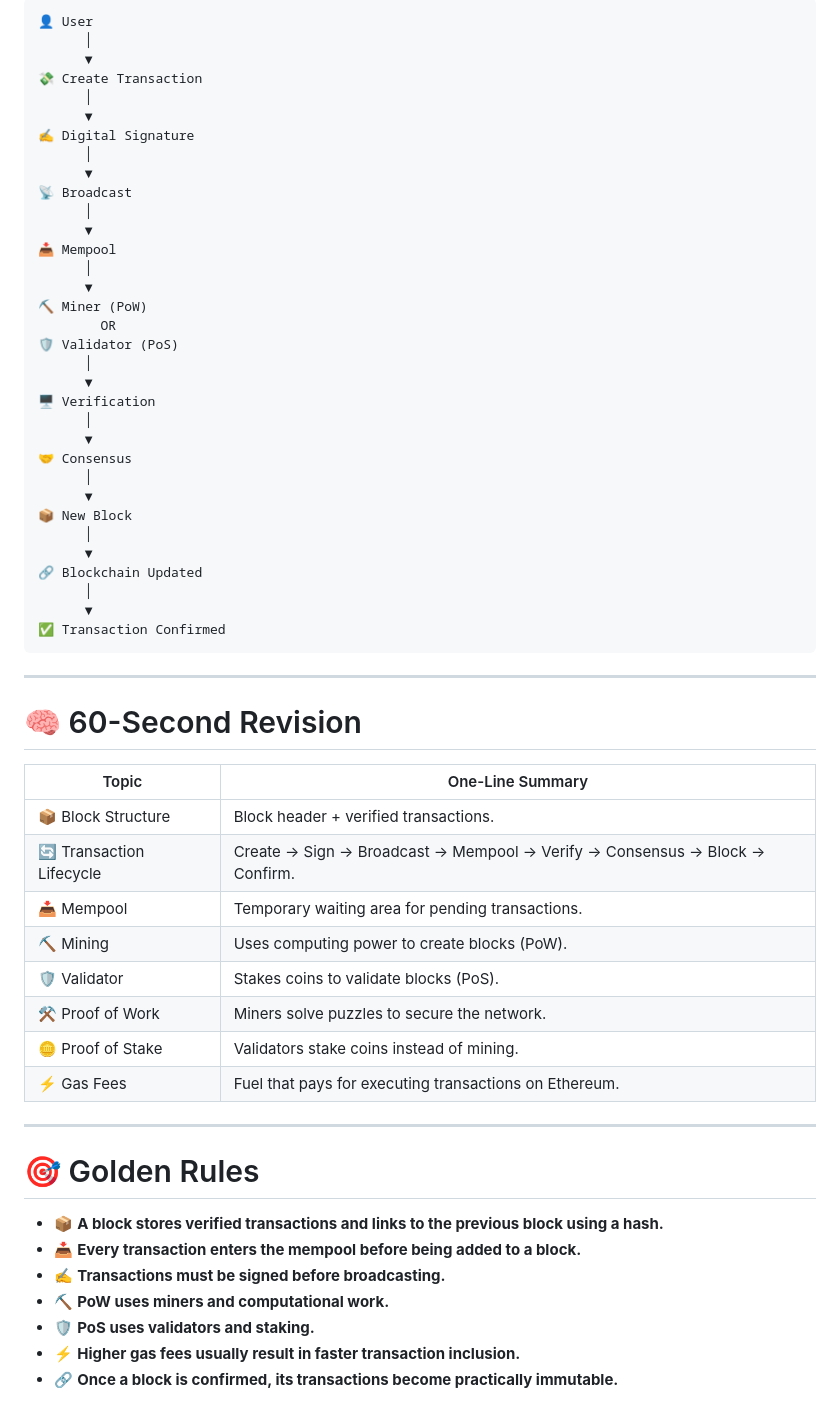
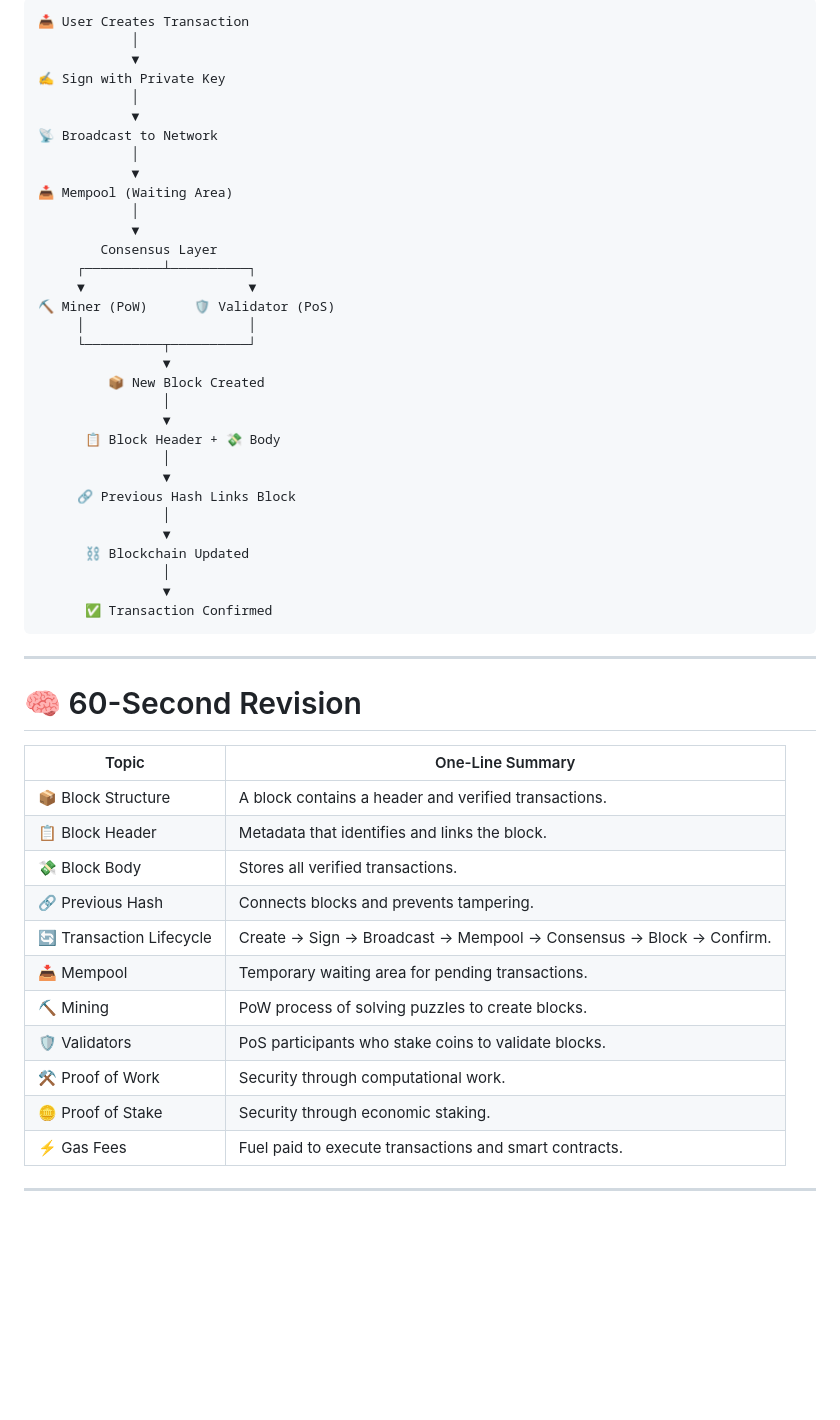
Before and after one commit to Maithali/blockchain-journey, a Markdown page: notes/Day4.md, the part around one of its changes. GitHub-like rendering; blank space fills up the shorter version.

````diff
--- a/notes/Day4.md
+++ b/notes/Day4.md
@@ -517,63 +516,55 @@ Gas Price
 
 ```text
-👤 User
-      │
-      ▼
-💸 Create Transaction
-      │
-      ▼
-✍️ Digital Signature
-      │
-      ▼
-📡 Broadcast
-      │
-      ▼
-📥 Mempool
-      │
-      ▼
-⛏️ Miner (PoW)
-        OR
-🛡️ Validator (PoS)
-      │
-      ▼
-🖥️ Verification
-      │
-      ▼
-🤝 Consensus
-      │
-      ▼
-📦 New Block
-      │
-      ▼
-🔗 Blockchain Updated
-      │
-      ▼
-✅ Transaction Confirmed
+📥 User Creates Transaction
+            │
+            ▼
+✍️ Sign with Private Key
+            │
+            ▼
+📡 Broadcast to Network
+            │
+            ▼
+📥 Mempool (Waiting Area)
+            │
+            ▼
+        Consensus Layer
+     ┌──────────┴──────────┐
+     ▼                     ▼
+⛏️ Miner (PoW)      🛡️ Validator (PoS)
+     │                     │
+     └──────────┬──────────┘
+                ▼
+         📦 New Block Created
+                │
+                ▼
+      📋 Block Header + 💸 Body
+                │
+                ▼
+     🔗 Previous Hash Links Block
+                │
+                ▼
+      ⛓️ Blockchain Updated
+                │
+                ▼
+      ✅ Transaction Confirmed
 ```
 
 ---
 
 # 🧠 60-Second Revision
 
-| Topic                    | One-Line Summary                                                            |
-| ------------------------ | --------------------------------------------------------------------------- |
-| 📦 Block Structure       | Block header + verified transactions.                                       |
-| 🔄 Transaction Lifecycle | Create → Sign → Broadcast → Mempool → Verify → Consensus → Block → Confirm. |
-| 📥 Mempool               | Temporary waiting area for pending transactions.                            |
-| ⛏️ Mining                | Uses computing power to create blocks (PoW).                                |
-| 🛡️ Validator             | Stakes coins to validate blocks (PoS).                                      |
-| ⚒️ Proof of Work         | Miners solve puzzles to secure the network.                                 |
-| 🪙 Proof of Stake        | Validators stake coins instead of mining.                                   |
-| ⚡ Gas Fees              | Fuel that pays for executing transactions on Ethereum.                      |
+| Topic                    | One-Line Summary                                                   |
+| ------------------------ | ------------------------------------------------------------------ |
+| 📦 Block Structure       | A block contains a header and verified transactions.               |
+| 📋 Block Header          | Metadata that identifies and links the block.                      |
+| 💸 Block Body            | Stores all verified transactions.                                  |
+| 🔗 Previous Hash         | Connects blocks and prevents tampering.                            |
+| 🔄 Transaction Lifecycle | Create → Sign → Broadcast → Mempool → Consensus → Block → Confirm. |
+| 📥 Mempool               | Temporary waiting area for pending transactions.                   |
+| ⛏️ Mining                | PoW process of solving puzzles to create blocks.                   |
+| 🛡️ Validators            | PoS participants who stake coins to validate blocks.               |
+| ⚒️ Proof of Work         | Security through computational work.                               |
+| 🪙 Proof of Stake        | Security through economic staking.                                 |
+| ⚡ Gas Fees              | Fuel paid to execute transactions and smart contracts.             |
 
 ---
-
-# 🎯 Golden Rules
-
-- 📦 **A block stores verified transactions and links to the previous block using a hash.**
-- 📥 **Every transaction enters the mempool before being added to a block.**
-- ✍️ **Transactions must be signed before broadcasting.**
-- ⛏️ **PoW uses miners and computational work.**
-- 🛡️ **PoS uses validators and staking.**
-- ⚡ **Higher gas fees usually result in faster transaction inclusion.**
-- 🔗 **Once a block is confirmed, its transactions become practically immutable.**
````
Also changed, not shown: other parts of notes/Day4.md (+271 -272 lines).
